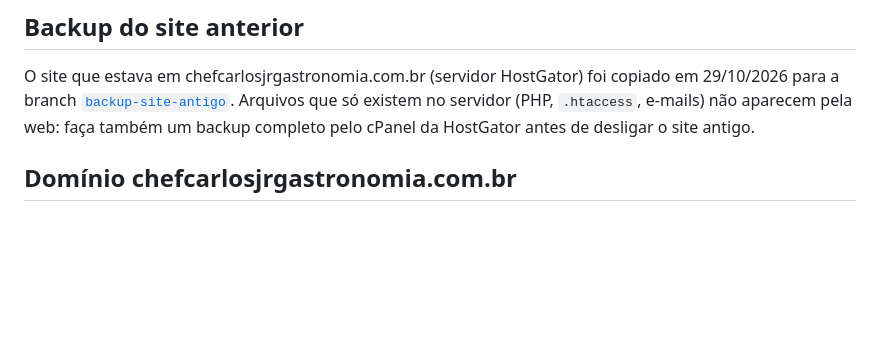
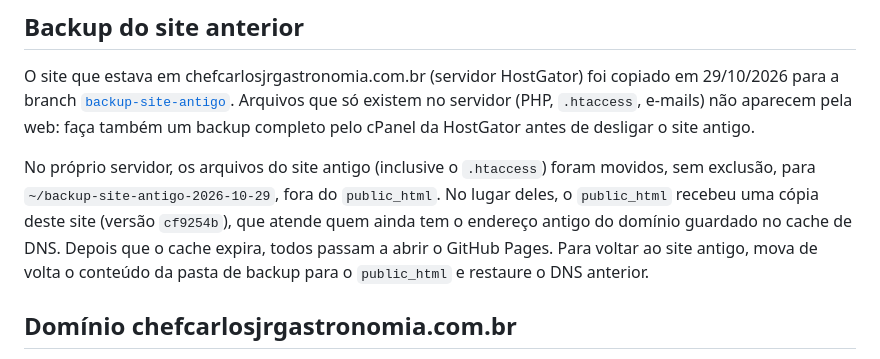
Before and after one commit to carlosserra-a11y/CJR-Gastronomia3.0, a Markdown page: README.md, the part around the change. GitHub-like rendering; blank space fills up the shorter version.

Commit message:
docs: cópia do site novo na HostGator e backup do antigo no servidor
Co-Authored-By: Claude Opus 5.5 <noreply@anthropic.com>

```diff
--- a/README.md
+++ b/README.md
@@ -117,6 +117,8 @@ Com uma ou mais avaliações, a seção vira um carrossel com setas e arraste.
 
 O site que estava em chefcarlosjrgastronomia.com.br (servidor HostGator) foi copiado em 29/10/2026 para a branch [`backup-site-antigo`](https://github.com/carlosserra-a11y/CJR-Gastronomia3.0/tree/backup-site-antigo). Arquivos que só existem no servidor (PHP, `.htaccess`, e-mails) não aparecem pela web: faça também um backup completo pelo cPanel da HostGator antes de desligar o site antigo.
 
+No próprio servidor, os arquivos do site antigo (inclusive o `.htaccess`) foram movidos, sem exclusão, para `~/backup-site-antigo-2026-10-29`, fora do `public_html`. No lugar deles, o `public_html` recebeu uma cópia deste site (versão `cf9254b`), que atende quem ainda tem o endereço antigo do domínio guardado no cache de DNS. Depois que o cache expira, todos passam a abrir o GitHub Pages. Para voltar ao site antigo, mova de volta o conteúdo da pasta de backup para o `public_html` e restaure o DNS anterior.
+
 ## Domínio chefcarlosjrgastronomia.com.br
 
 1. No painel de DNS do domínio, aponte os registros **A** de `@` para `185.199.108.153`, `185.199.109.153`, `185.199.110.153` e `185.199.111.153`, e o **CNAME** de `www` para `carlosserra-a11y.github.io`.
```
